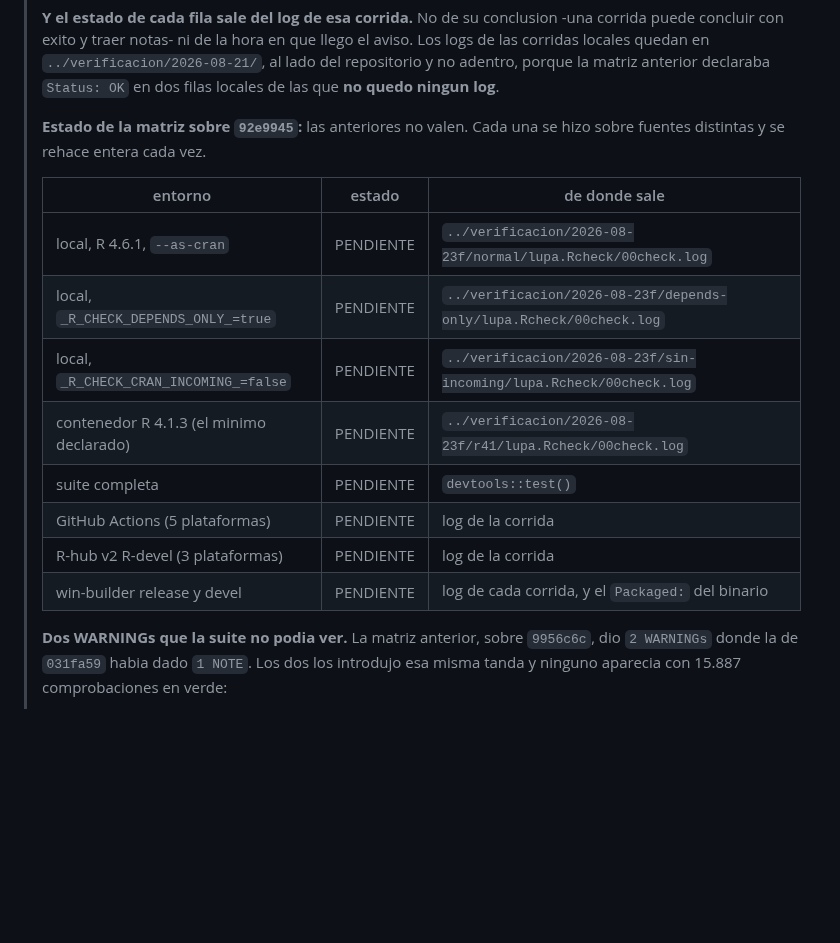
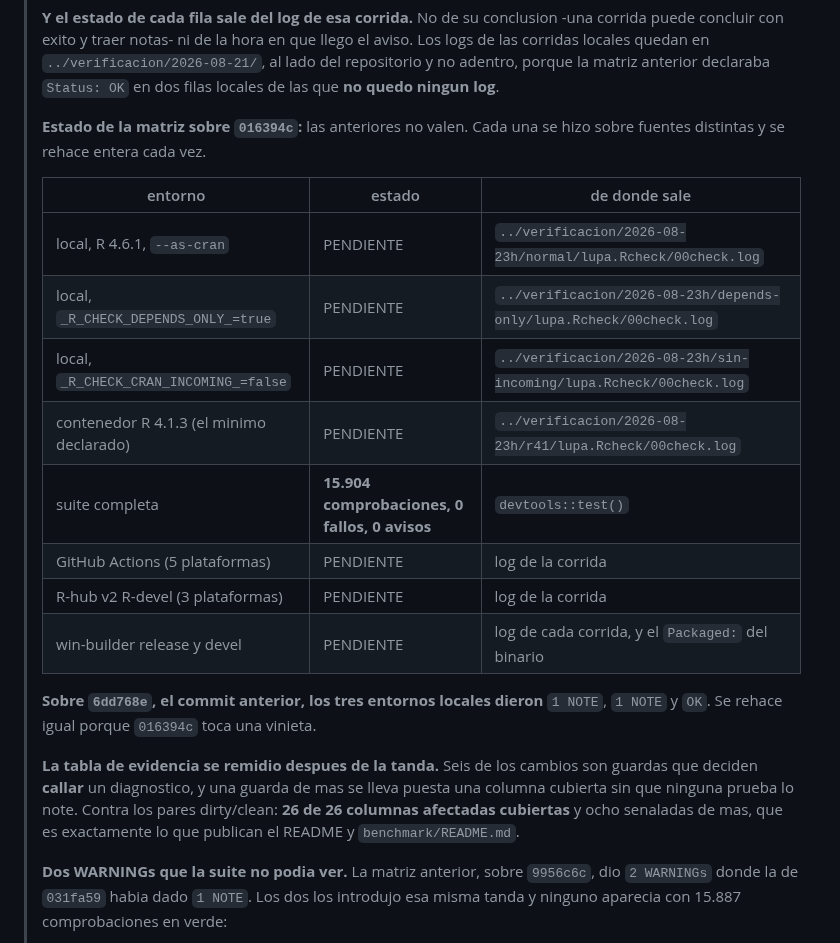
Before and after one commit to sebollin/lupa, a Markdown page: cran-comments.md, the part around the change. GitHub-like rendering; blank space fills up the shorter version.

Commit message:
Poner en la carta el commit que se va a verificar
La matriz se rehace sobre `016394c`. Se deja escrito lo que dieron los tres
entornos locales sobre el commit anterior y por que se rehace igual.

Y se agrega la remedicion de la tabla de evidencia, que es la comprobacion que
faltaba: seis de los cambios de la tanda deciden callar un diagnostico, asi que
habia que confirmar que ninguna columna cubierta se perdiera. Siguen siendo 26
de 26.

```diff
--- a/cran-comments.md
+++ b/cran-comments.md
@@ -14,19 +14,28 @@
 > `../verificacion/2026-08-21/`, al lado del repositorio y no adentro, porque la matriz anterior
 > declaraba `Status: OK` en dos filas locales de las que **no quedo ningun log**.
 >
-> **Estado de la matriz sobre `92e9945`:** las anteriores no valen. Cada una se
+> **Estado de la matriz sobre `016394c`:** las anteriores no valen. Cada una se
 > hizo sobre fuentes distintas y se rehace entera cada vez.
 >
 > | entorno | estado | de donde sale |
 > | --- | --- | --- |
-> | local, R 4.6.1, `--as-cran` | PENDIENTE | `../verificacion/2026-08-23f/normal/lupa.Rcheck/00check.log` |
-> | local, `_R_CHECK_DEPENDS_ONLY_=true` | PENDIENTE | `../verificacion/2026-08-23f/depends-only/lupa.Rcheck/00check.log` |
-> | local, `_R_CHECK_CRAN_INCOMING_=false` | PENDIENTE | `../verificacion/2026-08-23f/sin-incoming/lupa.Rcheck/00check.log` |
-> | contenedor R 4.1.3 (el minimo declarado) | PENDIENTE | `../verificacion/2026-08-23f/r41/lupa.Rcheck/00check.log` |
-> | suite completa | PENDIENTE | `devtools::test()` |
+> | local, R 4.6.1, `--as-cran` | PENDIENTE | `../verificacion/2026-08-23h/normal/lupa.Rcheck/00check.log` |
+> | local, `_R_CHECK_DEPENDS_ONLY_=true` | PENDIENTE | `../verificacion/2026-08-23h/depends-only/lupa.Rcheck/00check.log` |
+> | local, `_R_CHECK_CRAN_INCOMING_=false` | PENDIENTE | `../verificacion/2026-08-23h/sin-incoming/lupa.Rcheck/00check.log` |
+> | contenedor R 4.1.3 (el minimo declarado) | PENDIENTE | `../verificacion/2026-08-23h/r41/lupa.Rcheck/00check.log` |
+> | suite completa | **15.904 comprobaciones, 0 fallos, 0 avisos** | `devtools::test()` |
 > | GitHub Actions (5 plataformas) | PENDIENTE | log de la corrida |
 > | R-hub v2 R-devel (3 plataformas) | PENDIENTE | log de la corrida |
 > | win-builder release y devel | PENDIENTE | log de cada corrida, y el `Packaged:` del binario |
+>
+> **Sobre `6dd768e`, el commit anterior, los tres entornos locales dieron**
+> `1 NOTE`, `1 NOTE` y `OK`. Se rehace igual porque `016394c` toca una vinieta.
+>
+> **La tabla de evidencia se remidio despues de la tanda.** Seis de los cambios
+> son guardas que deciden **callar** un diagnostico, y una guarda de mas se
+> lleva puesta una columna cubierta sin que ninguna prueba lo note. Contra los
+> pares dirty/clean: **26 de 26 columnas afectadas cubiertas** y ocho senaladas
+> de mas, que es exactamente lo que publican el README y `benchmark/README.md`.
 >
 > **Dos WARNINGs que la suite no podia ver.** La matriz anterior, sobre
 > `9956c6c`, dio `2 WARNINGs` donde la de `031fa59` habia dado `1 NOTE`. Los dos
```
